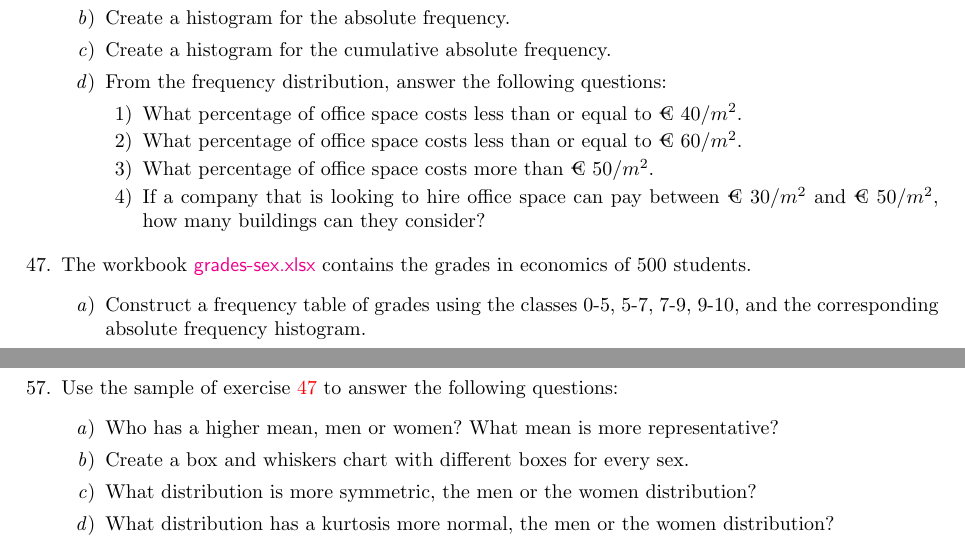
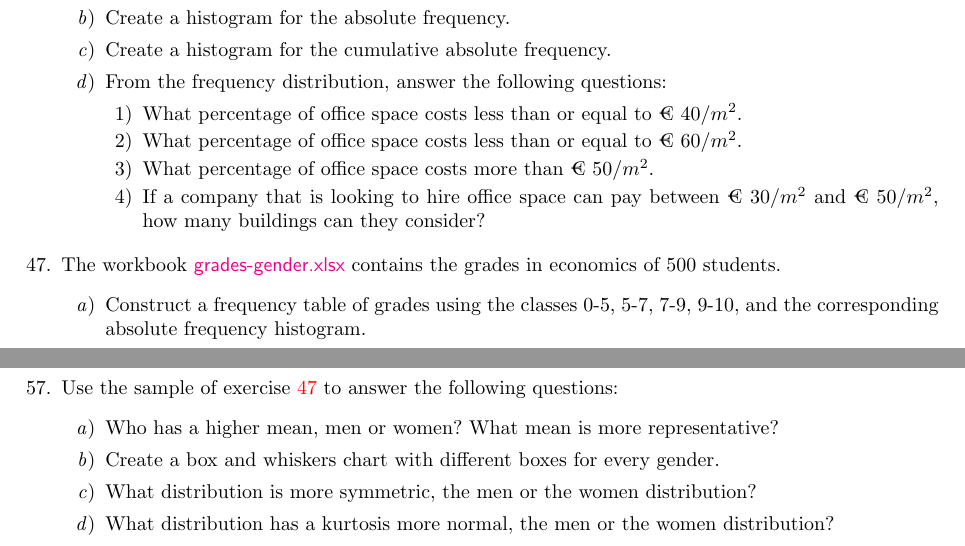
Before and after one commit to asalber/excel-exercises, a LaTeX problem sheet (excel_exercises.tex, which reads descriptive_statistics.tex): two parts of pages 17 and 20 of 20, joined at a grey line, cut so that both start at the same text. Compiled offline with pdfLaTeX.

Commit message:
Changed sex by gender.

```diff
--- a/descriptive_statistics.tex
+++ b/descriptive_statistics.tex
@@ -162,8 +162,8 @@ can they consider?
 \end{enumerate}
 
 
-\item\label{grades-sex} The workbook
-\href{http://aprendeconalf.es/office/excel/exercises/descriptive-statistics/grades-sex.xlsx}{\textsf{grades-sex.xlsx}}
+\item\label{grades-gender} The workbook
+\href{http://aprendeconalf.es/office/excel/exercises/descriptive-statistics/grades-gender.xlsx}{\textsf{grades-gender.xlsx}}
 contains the grades in economics of 500 students.
 \begin{enumerate}
 \item Construct a frequency table of grades using the classes 0-5, 5-7, 7-9, 9-10, and the corresponding absolute
@@ -318,11 +318,11 @@ Does this sample come from a normal population?
 Are there outliers in the sample?
 \end{enumerate}
 
-\item Use the sample of exercise~\ref{grades-sex} to answer the following questions:
+\item Use the sample of exercise~\ref{grades-gender} to answer the following questions:
 \begin{enumerate}
 \item Who has a higher mean, men or women?
 What mean is more representative?
-\item Create a box and whiskers chart with different boxes for every sex.
+\item Create a box and whiskers chart with different boxes for every gender.
 \item What distribution is more symmetric, the men or the women distribution?
 \item What distribution has a kurtosis more normal, the men or the women distribution?
 \end{enumerate}
```
Also changed, not shown: database.tex (+5 -5 lines), excel_exercises.pdf, descriptive_statistics.tex (4 more changed lines), 3 other files.
